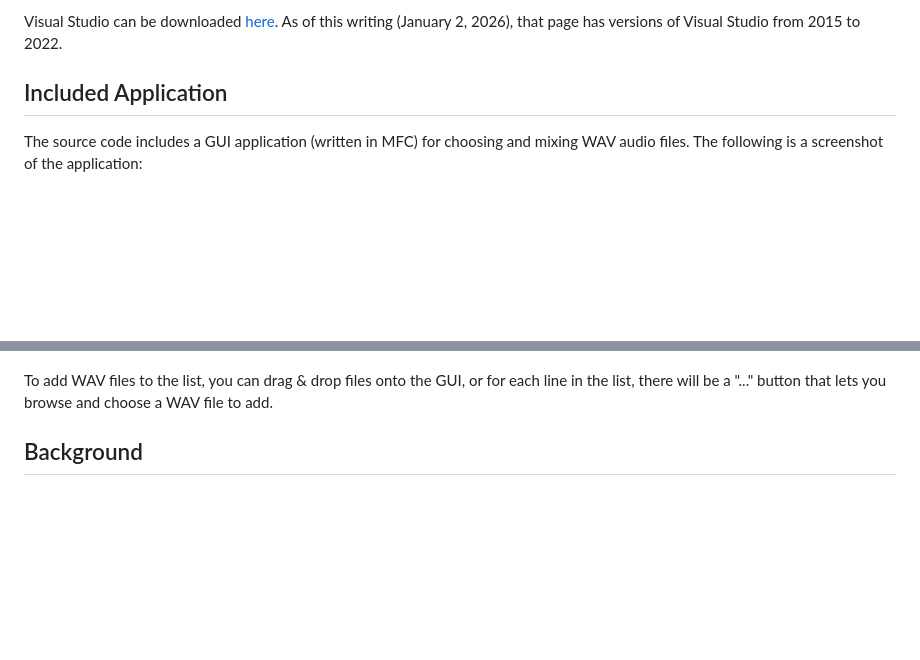
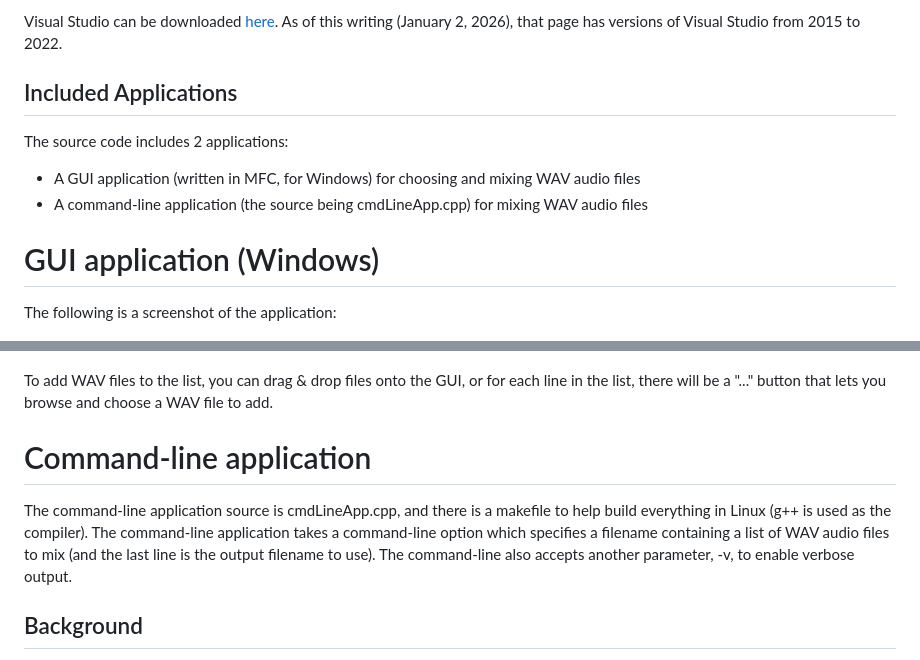
Before and after one commit to EricOulashin/audio_mixer_cpp, a Markdown page: README.md, 2 parts joined by grey strips. GitHub-like rendering; blank space fills up the shorter version.

Commit message:
Updated the readme to mention the new command-line application

```diff
--- a/README.md
+++ b/README.md
@@ -20,8 +20,14 @@ Visual Studio can be downloaded
 <a href='https://visualstudio.microsoft.com/vs/older-downloads/' target='_blank'>here</a>.
 As of this writing (January 2, 2026), that page has versions of Visual Studio from 2015 to 2022.
 
-## Included Application
-The source code includes a GUI application (written in MFC) for choosing and mixing WAV audio files.
+## Included Applications
+The source code includes 2 applications:
+<ul>
+<li>A GUI application (written in MFC, for Windows) for choosing and mixing WAV audio files
+<li>A command-line application (the source being cmdLineApp.cpp) for mixing WAV audio files
+</ul>
+
+# GUI application (Windows)
 The following is a screenshot of the application:
 
 <p align="center">
@@ -30,6 +36,12 @@ The following is a screenshot of the application:
 
 To add WAV files to the list, you can drag & drop files onto the GUI, or for each line in the list,
 there will be a "..." button that lets you browse and choose a WAV file to add.
+
+# Command-line application
+The command-line application source is cmdLineApp.cpp, and there is a makefile to help build everything
+in Linux (g++ is used as the compiler).  The command-line application takes a command-line option which
+specifies a filename containing a list of WAV audio files to mix (and the last line is the output
+filename to use). The command-line also accepts another parameter, -v, to enable verbose output.
 
 ## Background
 A WAV audio file consists of a header at the beginning of the file, which contains strings to identify
```
